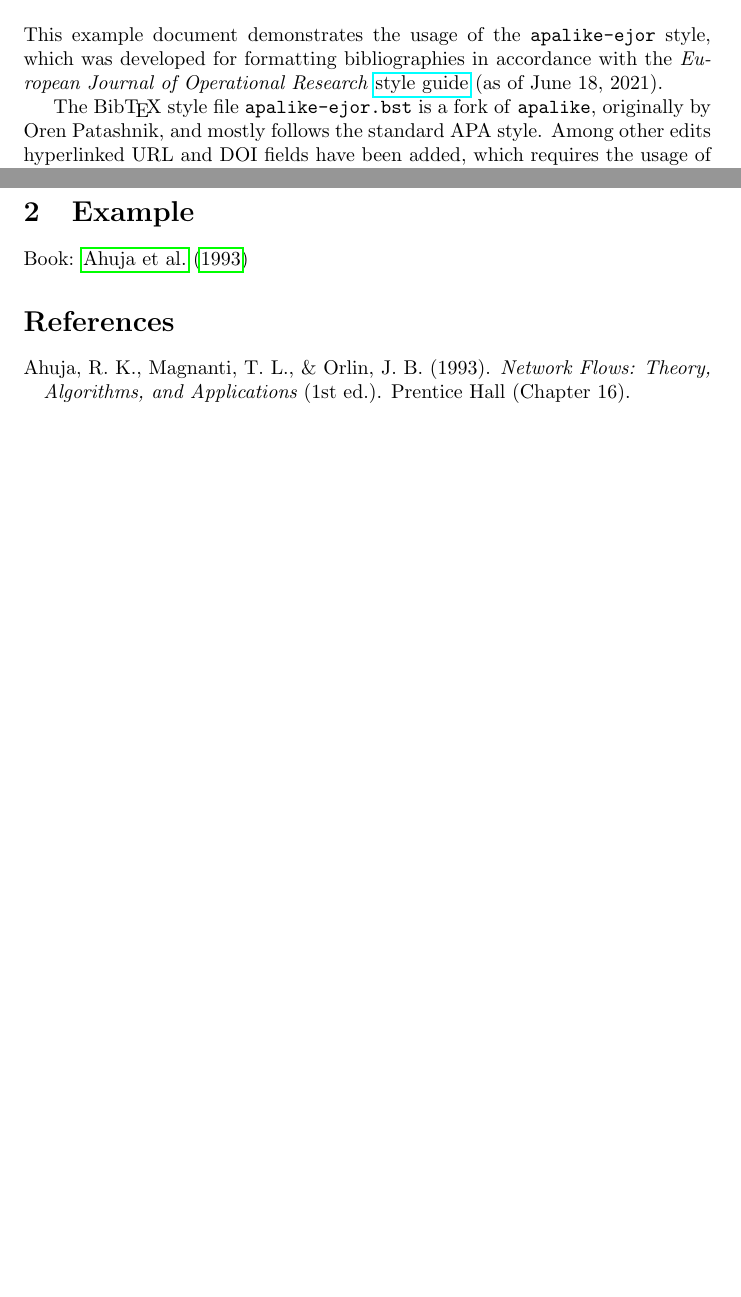
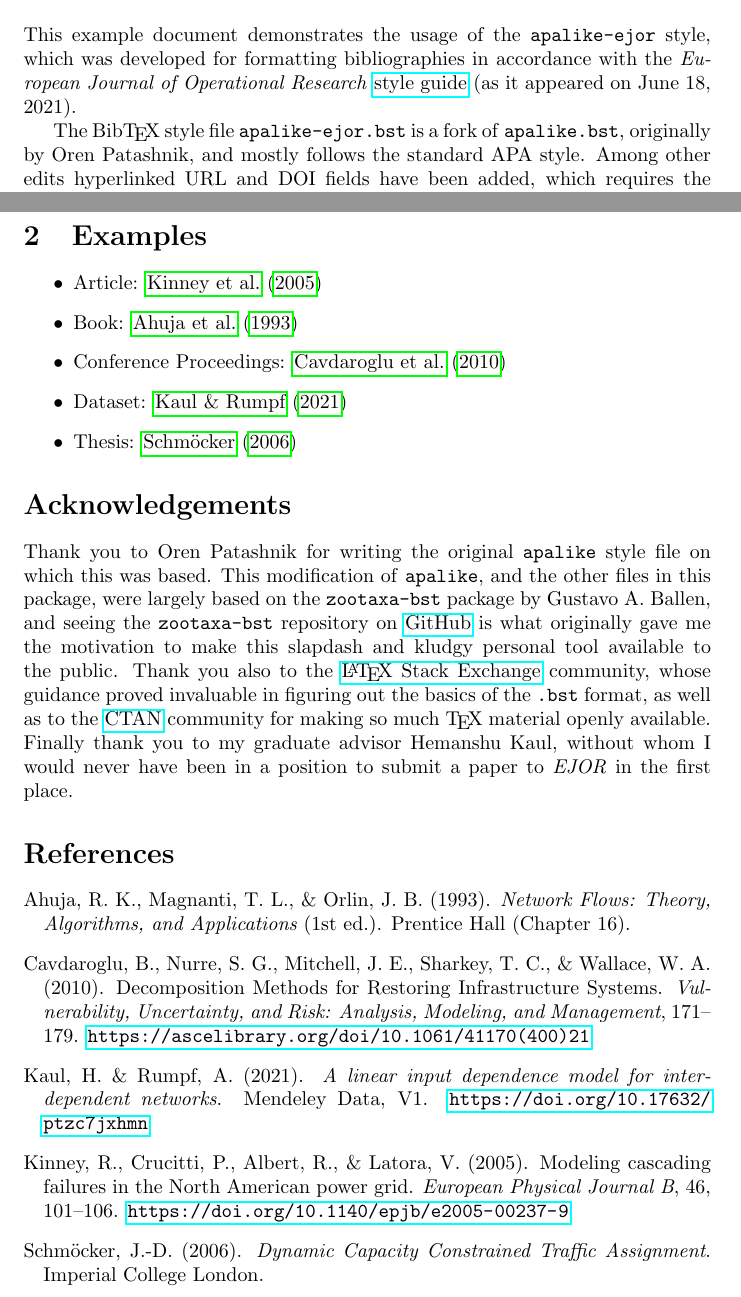
Before and after one commit to adam-rumpf/apalike-ejor, a LaTeX problem sheet (example.tex, which reads example-references.bib): two parts of pages 1 and 2 of 2, joined at a grey line, cut so that both start at the same text, the shorter picture padded with empty space. Compiled offline with pdfLaTeX.

Commit message:
Completed example documentation.

```diff
--- a/example-references.bib
+++ b/example-references.bib
@@ -9,0 +34 @@ year = {1993}
+doi = {10.17632/ptzc7jxhmn},
--- a/example.tex
+++ b/example.tex
@@ -16,9 +16,9 @@
 
 \section{Introduction}
 
-This example document demonstrates the usage of the \texttt{apalike-ejor} style, which was developed for formatting bibliographies in accordance with the \textit{European Journal of Operational Research} \href{https://www.elsevier.com/journals/european-journal-of-operational-research/0377-2217/guide-for-authors}{style guide} (as of June 18, 2021).
+This example document demonstrates the usage of the \texttt{apalike-ejor} style, which was developed for formatting bibliographies in accordance with the \textit{European Journal of Operational Research} \href{https://www.elsevier.com/journals/european-journal-of-operational-research/0377-2217/guide-for-authors}{style guide} (as it appeared on June 18, 2021).
 
-The Bib\TeX\ style file \texttt{apalike-ejor.bst} is a fork of \texttt{apalike}, originally by Oren Patashnik, and mostly follows the standard APA style. Among other edits hyperlinked URL and DOI fields have been added, which requires the usage of the \texttt{hyperref} package.
+The Bib\TeX\ style file \texttt{apalike-ejor.bst} is a fork of \texttt{apalike.bst}, originally by Oren Patashnik, and mostly follows the standard APA style. Among other edits hyperlinked URL and DOI fields have been added, which requires the usage of the \texttt{hyperref} package.
 
 In order to use \texttt{apalike-ejor}, make sure that the \texttt{apalike.ejor.bst} file is located somewhere where your compiler can find it, then compile your document with Bib\TeX\ a couple of times followed by \LaTeX\ a couple of times. At minimum the following should be included in your main \texttt{.tex} document:
 
@@ -41,9 +41,19 @@ In order to use \texttt{apalike-ejor}, make sure that the \texttt{apalike.ejor.b
 \end{document}
 \end{verbatim}
 
-\section{Example}
+\section{Examples}
 
-Book: \cite{ahuja1993}
+\begin{itemize}
+	\item Article: \cite{kinney2005}
+	\item Book: \cite{ahuja1993}
+	\item Conference Proceedings: \cite{cavdaroglu2010}
+	\item Dataset: \cite{kaul2021}
+	\item Thesis: \cite{schmocker2006}
+\end{itemize}
+
+\section*{Acknowledgements}
+
+Thank you to Oren Patashnik for writing the original \texttt{apalike} style file on which this was based. This modification of \texttt{apalike}, and the other files in this package, were largely based on the \texttt{zootaxa-bst} package by Gustavo A.\ Ballen, and seeing the \texttt{zootaxa-bst} repository on \href{https://github.com/gaballench/zootaxa-bst}{GitHub} is what originally gave me the motivation to make this slapdash and kludgy personal tool available to the public. Thank you also to the \href{https://tex.stackexchange.com/}{\LaTeX\ Stack Exchange} community, whose guidance proved invaluable in figuring out the basics of the \texttt{.bst} format, as well as to the \href{https://www.ctan.org/}{CTAN} community for making so much \TeX\ material openly available. Finally thank you to my graduate advisor Hemanshu Kaul, without whom I would never have been in a position to submit a paper to \textit{EJOR} in the first place.
 
 \bibliographystyle{apalike-ejor}
 \bibliography{example-references}
```
Also changed, not shown: example.pdf, example-references.bib (35 more changed lines).
